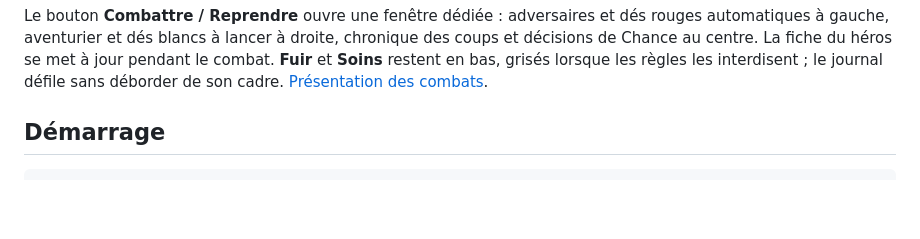
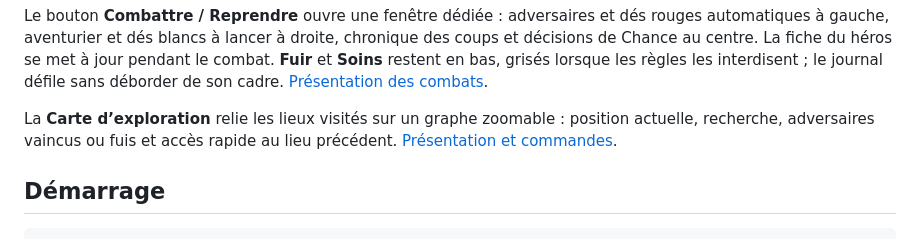
Before and after one commit to Kraran/Bifurk, a Markdown page: README.md, the part around the change. Drawn GitHub-style; blank space fills up the shorter version.

Commit message:
Add interactive exploration graph with locations and encounter outcomes

```diff
--- a/README.md
+++ b/README.md
@@ -27,6 +27,10 @@ chronique des coups et décisions de Chance au centre. La fiche du héros se met
 à jour pendant le combat. **Fuir** et **Soins** restent en bas, grisés lorsque
 les règles les interdisent ; le journal défile sans déborder de son cadre.
 [Présentation des combats](docs/design/combat-popup.md).
+
+La **Carte d’exploration** relie les lieux visités sur un graphe zoomable :
+position actuelle, recherche, adversaires vaincus ou fuis et accès rapide au lieu
+précédent. [Présentation et commandes](docs/design/carte-exploration.md).
 
 ## Démarrage
 
```
Also changed, not shown: docs/design/carte-exploration.md (added, +36 -0 lines), docs/design/carte-exploration.png (added), 3 other files.
